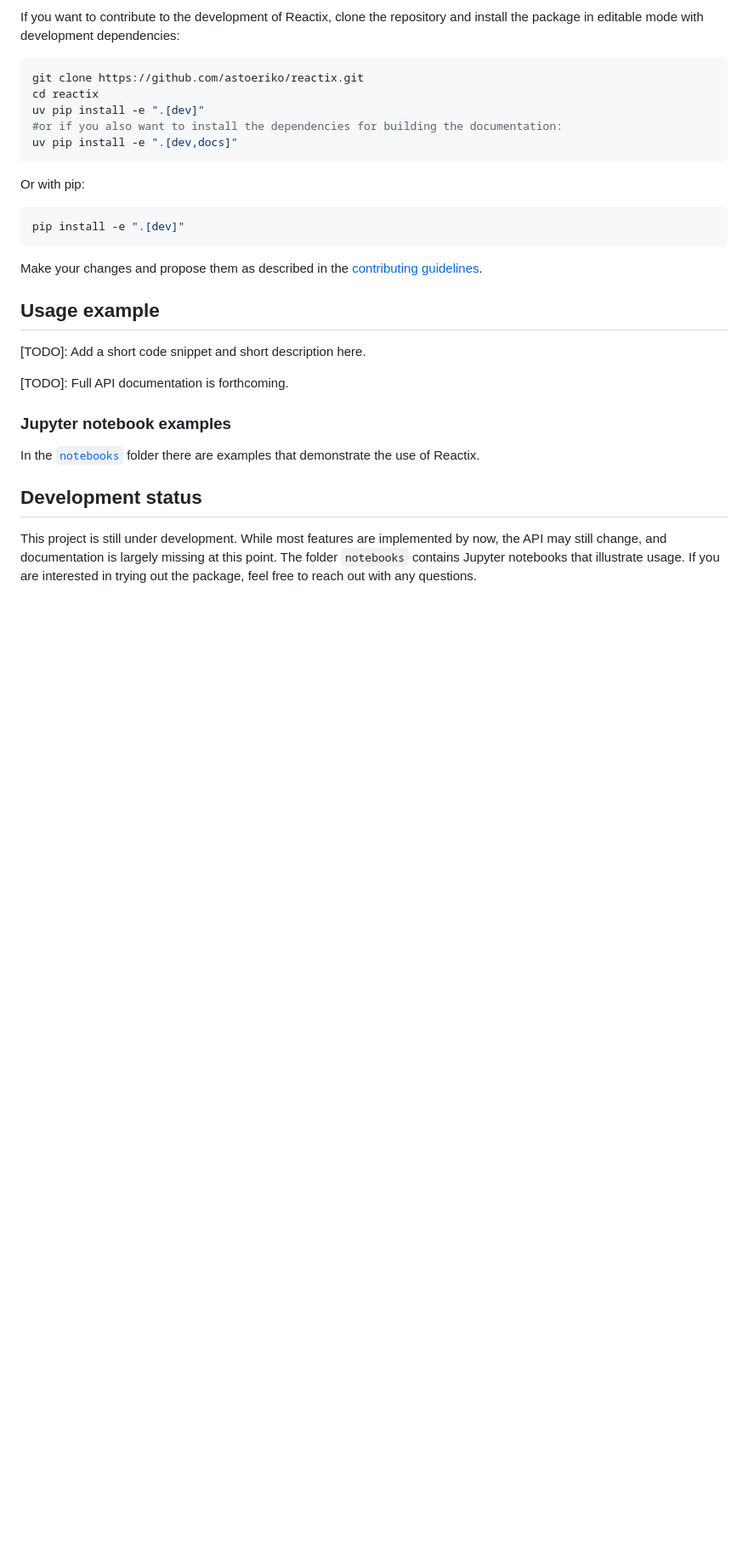
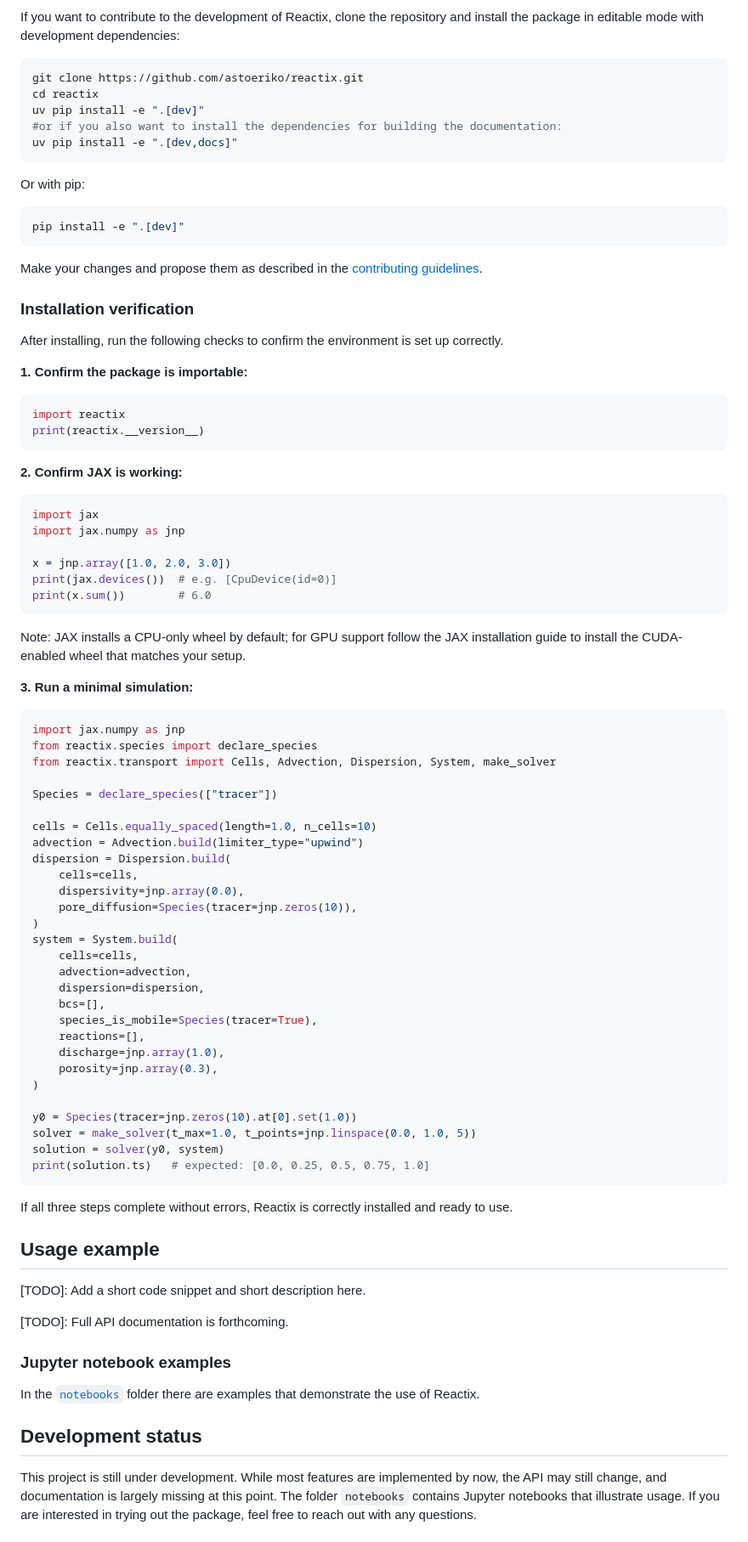
Before and after one commit to astoeriko/reactix, a Markdown page: README.md, the part around the change. Shown at 85% size. Rendered like a GitHub page; blank space fills up the shorter version.

Commit message:
Add installation verification to README

````diff
--- a/README.md
+++ b/README.md
@@ -121,6 +121,65 @@ pip install -e ".[dev]"
 
 Make your changes and propose them as described in the [contributing guidelines](./CONTRIBUTING.md).
 
+### Installation verification
+
+After installing, run the following checks to confirm the environment is set up correctly.
+
+**1. Confirm the package is importable:**
+
+```python
+import reactix
+print(reactix.__version__)
+```
+
+**2. Confirm JAX is working:**
+
+```python
+import jax
+import jax.numpy as jnp
+
+x = jnp.array([1.0, 2.0, 3.0])
+print(jax.devices())  # e.g. [CpuDevice(id=0)]
+print(x.sum())        # 6.0
+```
+
+Note: JAX installs a CPU-only wheel by default; for GPU support follow the JAX installation guide to install the CUDA-enabled wheel that matches your setup.
+
+**3. Run a minimal simulation:**
+
+```python
+import jax.numpy as jnp
+from reactix.species import declare_species
+from reactix.transport import Cells, Advection, Dispersion, System, make_solver
+
+Species = declare_species(["tracer"])
+
+cells = Cells.equally_spaced(length=1.0, n_cells=10)
+advection = Advection.build(limiter_type="upwind")
+dispersion = Dispersion.build(
+    cells=cells,
+    dispersivity=jnp.array(0.0),
+    pore_diffusion=Species(tracer=jnp.zeros(10)),
+)
+system = System.build(
+    cells=cells,
+    advection=advection,
+    dispersion=dispersion,
+    bcs=[],
+    species_is_mobile=Species(tracer=True),
+    reactions=[],
+    discharge=jnp.array(1.0),
+    porosity=jnp.array(0.3),
+)
+
+y0 = Species(tracer=jnp.zeros(10).at[0].set(1.0))
+solver = make_solver(t_max=1.0, t_points=jnp.linspace(0.0, 1.0, 5))
+solution = solver(y0, system)
+print(solution.ts)   # expected: [0.0, 0.25, 0.5, 0.75, 1.0]
+```
+
+If all three steps complete without errors, Reactix is correctly installed and ready to use.
+
 ## Usage example
 
 [TODO]: Add a short code snippet and short description here.
````
